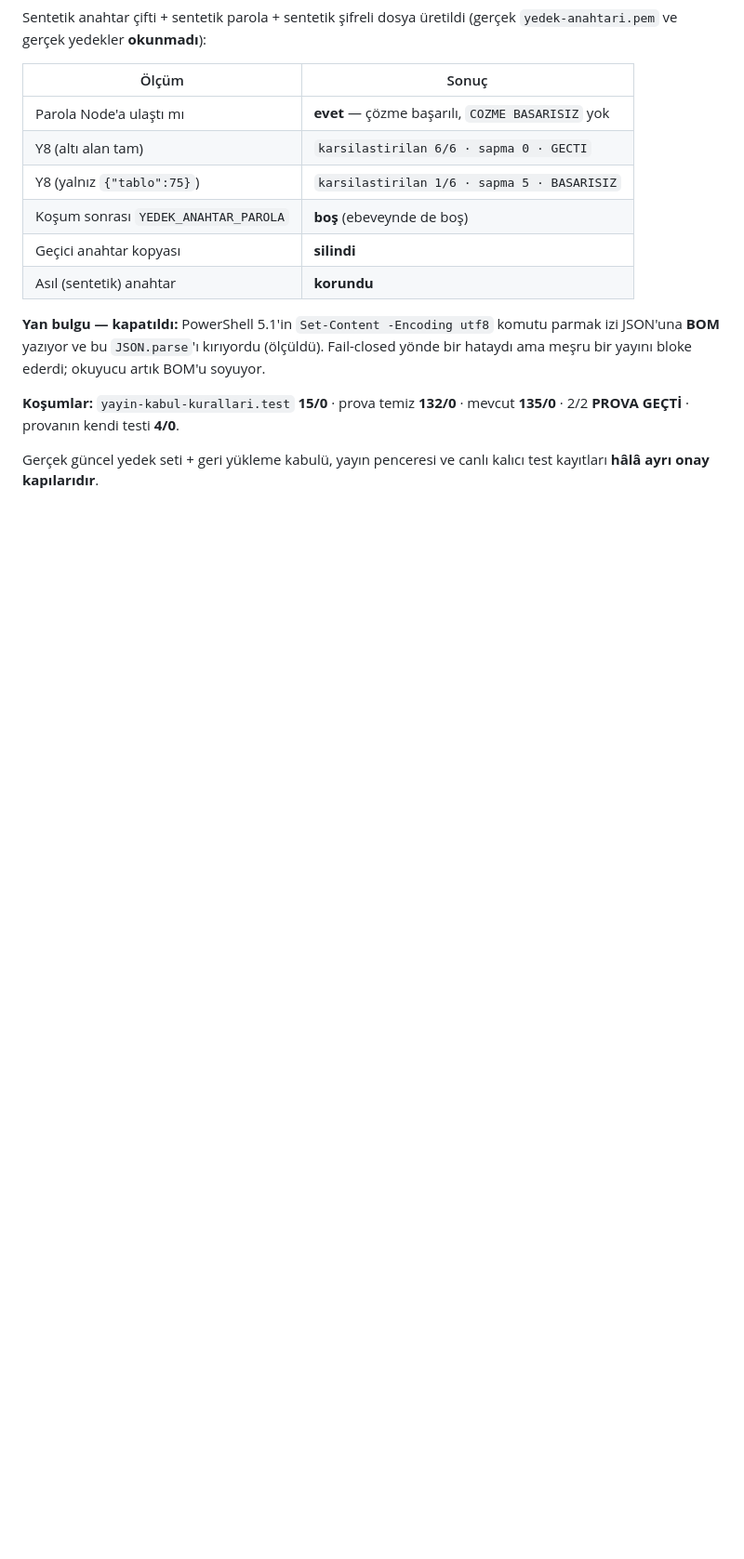
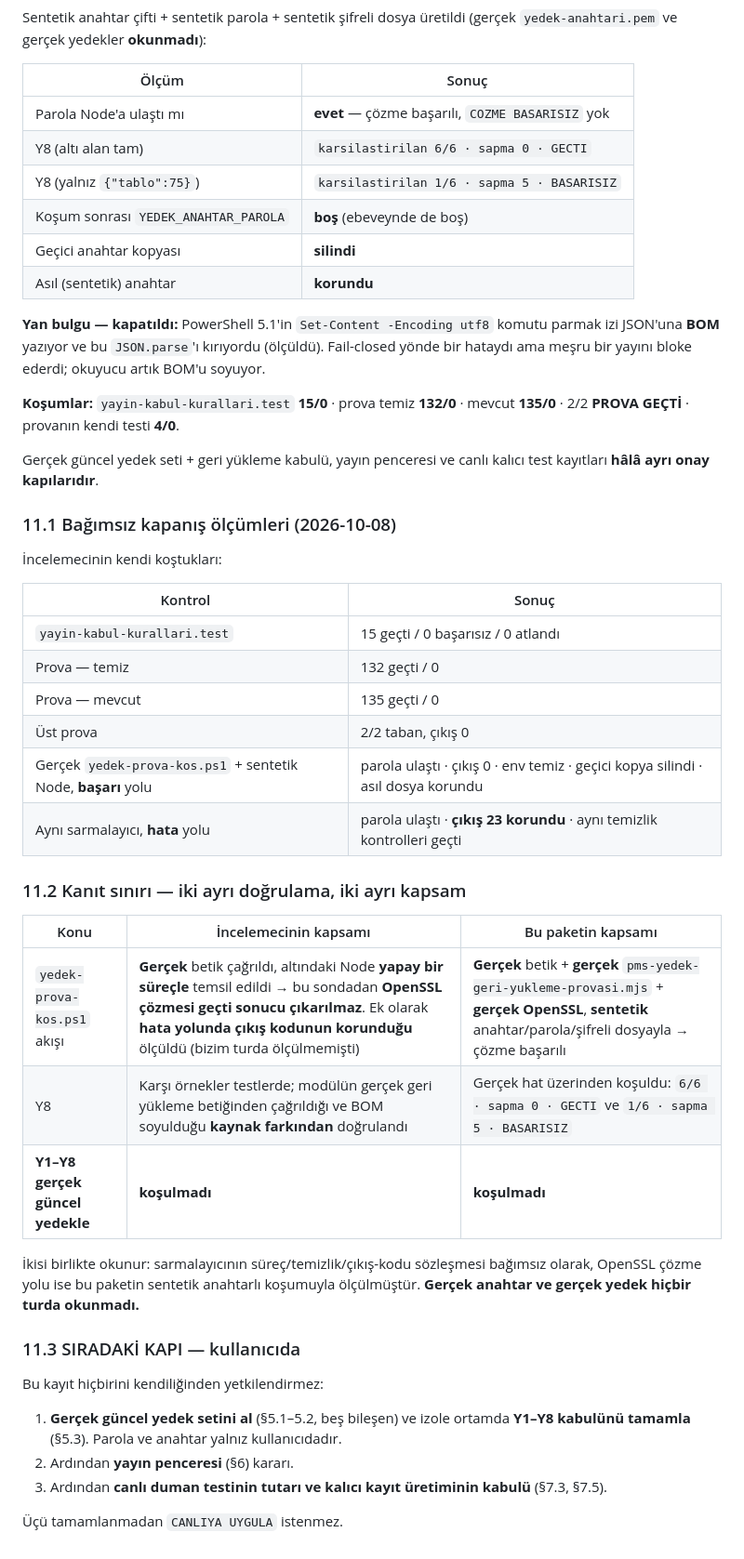
Before and after one commit to mehmetaraz0/gurok-mal-kabul, a Markdown page: docs/kurulum/2026-10-07-pms-son-onay-paketi.md, the part around one of its changes. Shown at 93% size. GitHub-like rendering; blank space fills up the shorter version.

Commit message:
docs(pms): SO kapanis kaydi adaya alindi
Kaynak: pms/akis-tamamlama = 8bbe69d48c9d54f8a14e1efd11b9d0d65c13afa5. Dosya BIREBIR alindi.
Push, merge, deploy ve canli SQL YOK.

Co-Authored-By: Claude Opus 5 <noreply@anthropic.com>

```diff
--- a/docs/kurulum/2026-10-07-pms-son-onay-paketi.md
+++ b/docs/kurulum/2026-10-07-pms-son-onay-paketi.md
@@ -454,3 +459,41 @@ mevcut **135/0** · 2/2 **PROVA GEÇTİ** · provanın kendi testi **4/0**.
 
 Gerçek güncel yedek seti + geri yükleme kabulü, yayın penceresi ve canlı kalıcı
 test kayıtları **hâlâ ayrı onay kapılarıdır**.
+
+### 11.1 Bağımsız kapanış ölçümleri (2026-10-08)
+
+İncelemecinin kendi koştukları:
+
+| Kontrol | Sonuç |
+|---|---|
+| `yayin-kabul-kurallari.test` | 15 geçti / 0 başarısız / 0 atlandı |
+| Prova — temiz | 132 geçti / 0 |
+| Prova — mevcut | 135 geçti / 0 |
+| Üst prova | 2/2 taban, çıkış 0 |
+| Gerçek `yedek-prova-kos.ps1` + sentetik Node, **başarı** yolu | parola ulaştı · çıkış 0 · env temiz · geçici kopya silindi · asıl dosya korundu |
+| Aynı sarmalayıcı, **hata** yolu | parola ulaştı · **çıkış 23 korundu** · aynı temizlik kontrolleri geçti |
+
+### 11.2 Kanıt sınırı — iki ayrı doğrulama, iki ayrı kapsam
+
+| Konu | İncelemecinin kapsamı | Bu paketin kapsamı |
+|---|---|---|
+| `yedek-prova-kos.ps1` akışı | **Gerçek** betik çağrıldı, altındaki Node **yapay bir süreçle** temsil edildi → bu sondadan **OpenSSL çözmesi geçti sonucu çıkarılmaz**. Ek olarak **hata yolunda çıkış kodunun korunduğu** ölçüldü (bizim turda ölçülmemişti) | **Gerçek** betik + **gerçek** `pms-yedek-geri-yukleme-provasi.mjs` + **gerçek OpenSSL**, **sentetik** anahtar/parola/şifreli dosyayla → çözme başarılı |
+| Y8 | Karşı örnekler testlerde; modülün gerçek geri yükleme betiğinden çağrıldığı ve BOM soyulduğu **kaynak farkından** doğrulandı | Gerçek hat üzerinden koşuldu: `6/6 · sapma 0 · GECTI` ve `1/6 · sapma 5 · BASARISIZ` |
+| **Y1–Y8 gerçek güncel yedekle** | **koşulmadı** | **koşulmadı** |
+
+İkisi birlikte okunur: sarmalayıcının süreç/temizlik/çıkış-kodu sözleşmesi
+bağımsız olarak, OpenSSL çözme yolu ise bu paketin sentetik anahtarlı
+koşumuyla ölçülmüştür. **Gerçek anahtar ve gerçek yedek hiçbir turda
+okunmadı.**
+
+### 11.3 SIRADAKİ KAPI — kullanıcıda
+
+Bu kayıt hiçbirini kendiliğinden yetkilendirmez:
+
+1. **Gerçek güncel yedek setini al** (§5.1–5.2, beş bileşen) ve izole ortamda
+   **Y1–Y8 kabulünü tamamla** (§5.3). Parola ve anahtar yalnız kullanıcıdadır.
+2. Ardından **yayın penceresi** (§6) kararı.
+3. Ardından **canlı duman testinin tutarı ve kalıcı kayıt üretiminin kabulü**
+   (§7.3, §7.5).
+
+Üçü tamamlanmadan `CANLIYA UYGULA` istenmez.
```
Also changed, not shown: other parts of docs/kurulum/2026-10-07-pms-son-onay-paketi.md (+6 -1 lines).
